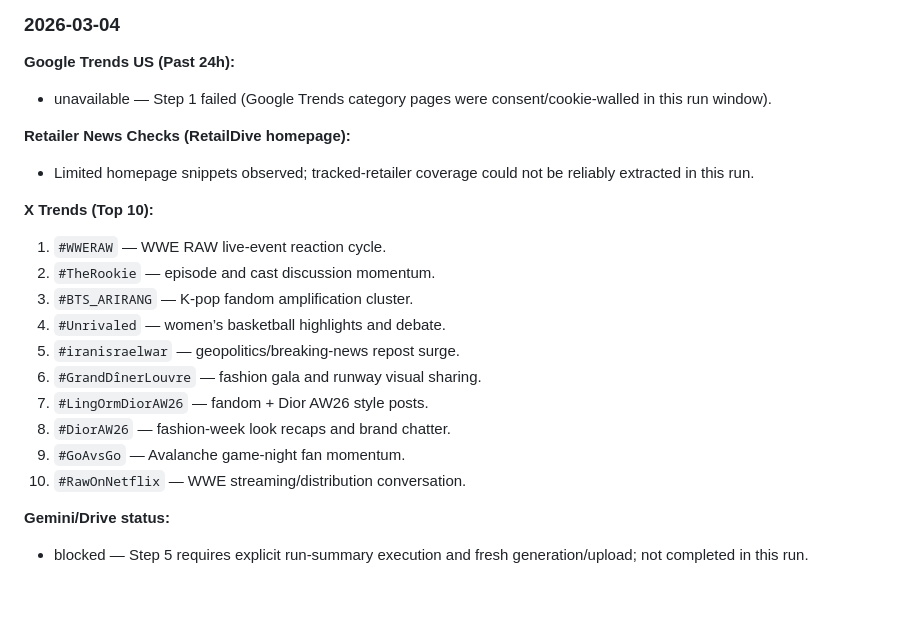
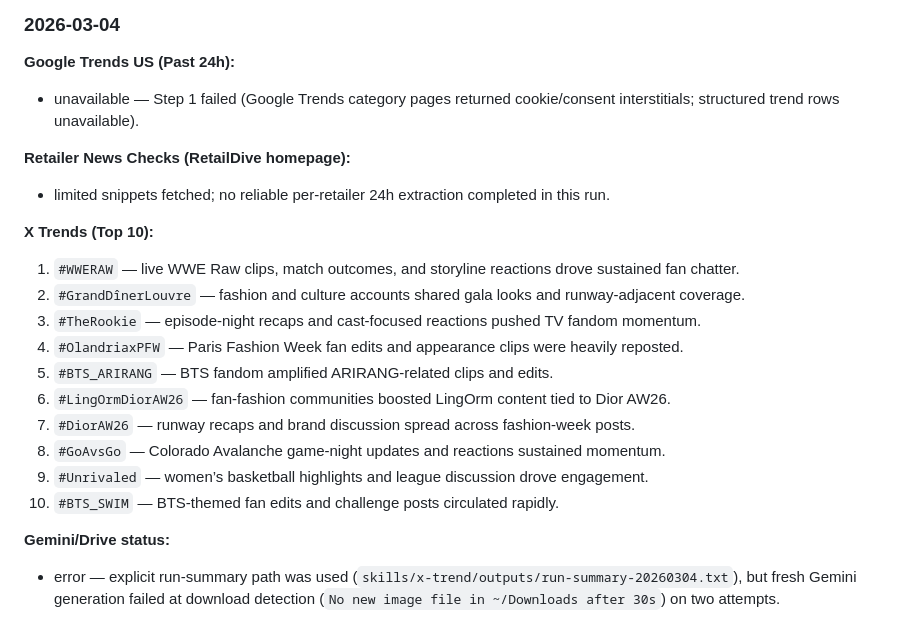
Before and after one commit to yorknty-natalie/joseph-dashboard, a Markdown page: RETAIL_HISTORY.md, the part around the change. Drawn GitHub-style; blank space fills up the shorter version.

Commit message:
Daily update 2026-03-04: retail + x-trends + image URL

```diff
--- a/RETAIL_HISTORY.md
+++ b/RETAIL_HISTORY.md
@@ -1115,22 +1115,22 @@
 
 ### 2026-03-04
 **Google Trends US (Past 24h):**
-- unavailable — Step 1 failed (Google Trends category pages were consent/cookie-walled in this run window).
+- unavailable — Step 1 failed (Google Trends category pages returned cookie/consent interstitials; structured trend rows unavailable).
 
 **Retailer News Checks (RetailDive homepage):**
-- Limited homepage snippets observed; tracked-retailer coverage could not be reliably extracted in this run.
+- limited snippets fetched; no reliable per-retailer 24h extraction completed in this run.
 
 **X Trends (Top 10):**
-1. `#WWERAW` — WWE RAW live-event reaction cycle.
-2. `#TheRookie` — episode and cast discussion momentum.
-3. `#BTS_ARIRANG` — K-pop fandom amplification cluster.
-4. `#Unrivaled` — women’s basketball highlights and debate.
-5. `#iranisraelwar` — geopolitics/breaking-news repost surge.
-6. `#GrandDînerLouvre` — fashion gala and runway visual sharing.
-7. `#LingOrmDiorAW26` — fandom + Dior AW26 style posts.
-8. `#DiorAW26` — fashion-week look recaps and brand chatter.
-9. `#GoAvsGo` — Avalanche game-night fan momentum.
-10. `#RawOnNetflix` — WWE streaming/distribution conversation.
+1. `#WWERAW` — live WWE Raw clips, match outcomes, and storyline reactions drove sustained fan chatter.
+2. `#GrandDînerLouvre` — fashion and culture accounts shared gala looks and runway-adjacent coverage.
+3. `#TheRookie` — episode-night recaps and cast-focused reactions pushed TV fandom momentum.
+4. `#OlandriaxPFW` — Paris Fashion Week fan edits and appearance clips were heavily reposted.
+5. `#BTS_ARIRANG` — BTS fandom amplified ARIRANG-related clips and edits.
+6. `#LingOrmDiorAW26` — fan-fashion communities boosted LingOrm content tied to Dior AW26.
+7. `#DiorAW26` — runway recaps and brand discussion spread across fashion-week posts.
+8. `#GoAvsGo` — Colorado Avalanche game-night updates and reactions sustained momentum.
+9. `#Unrivaled` — women’s basketball highlights and league discussion drove engagement.
+10. `#BTS_SWIM` — BTS-themed fan edits and challenge posts circulated rapidly.
 
 **Gemini/Drive status:**
-- blocked — Step 5 requires explicit run-summary execution and fresh generation/upload; not completed in this run.
+- error — explicit run-summary path was used (`skills/x-trend/outputs/run-summary-20260304.txt`), but fresh Gemini generation failed at download detection (`No new image file in ~/Downloads after 30s`) on two attempts.
```
Also changed, not shown: DAILY_ROUTINE.md (+11 -11 lines).
